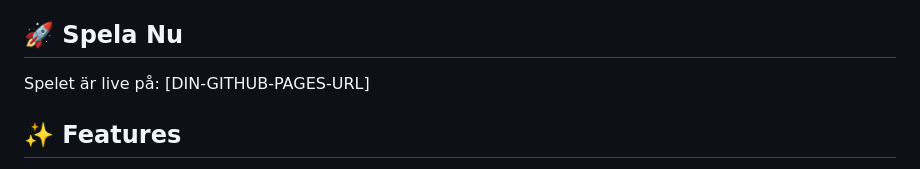
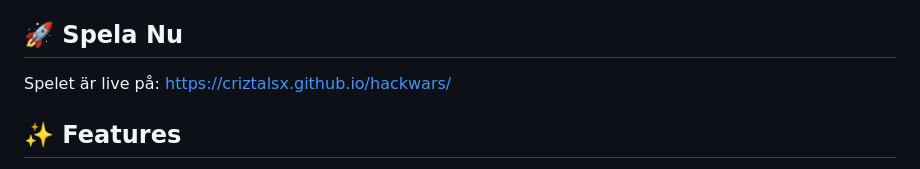
Before and after one commit to CriztalsX/hackwars, a Markdown page: README.md, the part around the change. GitHub-like rendering.

```diff
--- a/README.md
+++ b/README.md
@@ -4,7 +4,7 @@ Ett multiplayer hacker-spel där du skyddar ditt konto och försöker hacka andr
 
 ## 🚀 Spela Nu
 
-Spelet är live på: [DIN-GITHUB-PAGES-URL]
+Spelet är live på: https://criztalsx.github.io/hackwars/
 
 ## ✨ Features
 
```
